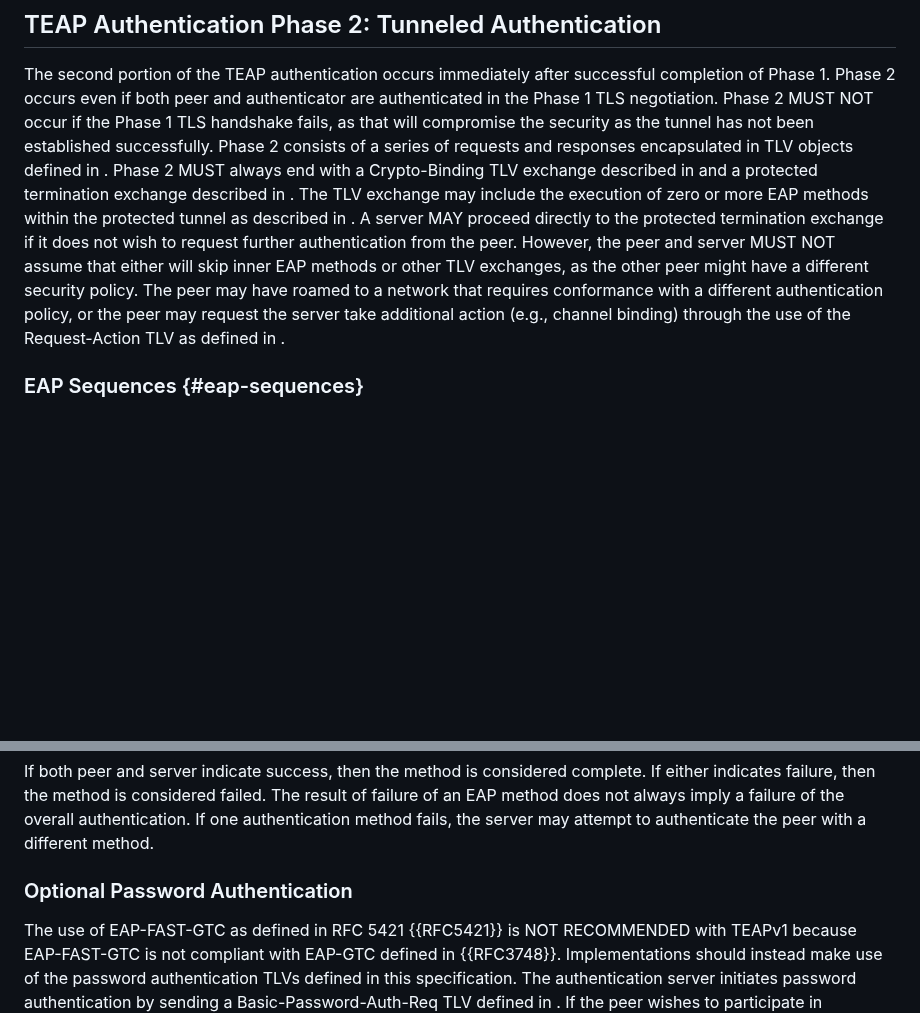
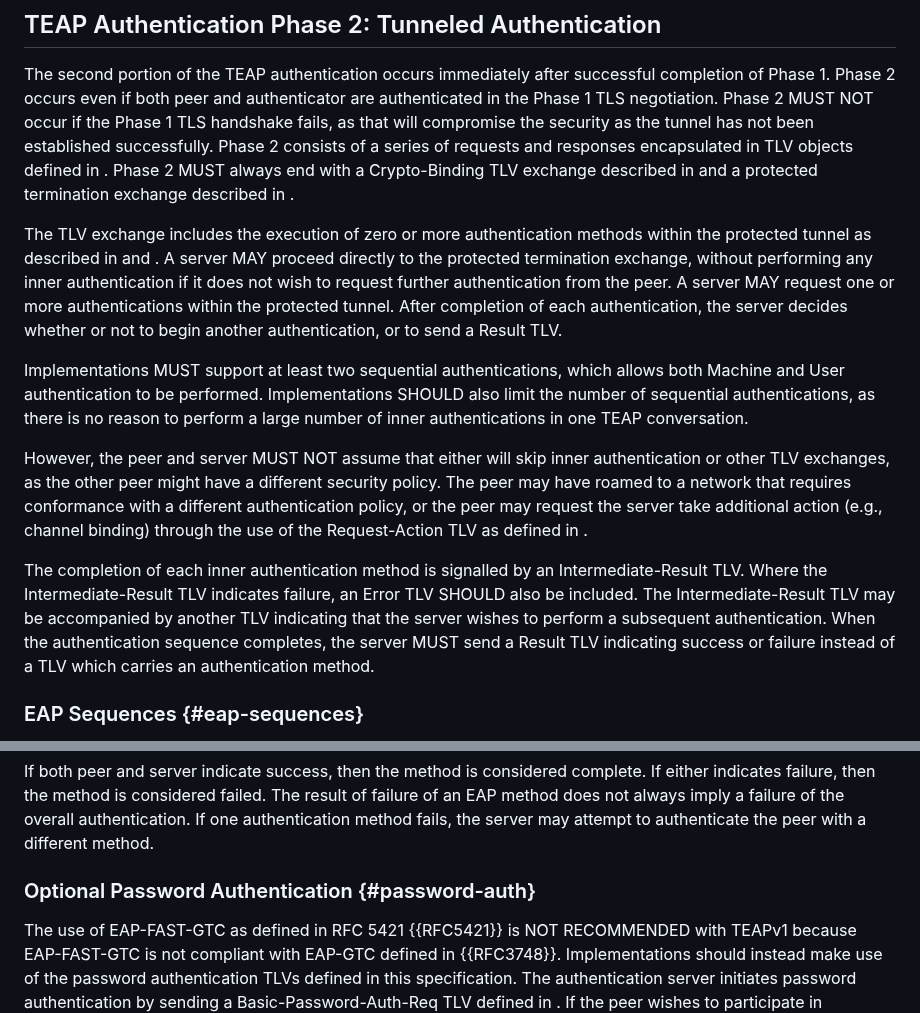
Before and after one commit to jsalowey/rfc7170bis, a Markdown page: draft-ietf-emu-rfc7170bis.md, 2 parts joined by grey strips. GitHub-like rendering; blank space fills up the shorter version.

Commit message:
clarify text on inner methods
we can have multiple inner methods, and the server decides when
(or if) to start another one.

```diff
--- a/draft-ietf-emu-rfc7170bis.md
+++ b/draft-ietf-emu-rfc7170bis.md
@@ -550,17 +550,40 @@ been established successfully.  Phase 2 consists of a series of
 requests and responses encapsulated in TLV objects defined in
 [](#teap-tlv-format).  Phase 2 MUST always end with a Crypto-Binding TLV
 exchange described in [](#crypto-binding-tlv) and a protected termination
-exchange described in [](#protected-termination).  The TLV exchange may include
-the execution of zero or more EAP methods within the protected tunnel
-as described in [](#eap-sequences).  A server MAY proceed directly to the
-protected termination exchange if it does not wish to request further
-authentication from the peer.  However, the peer and server MUST NOT
-assume that either will skip inner EAP methods or other TLV
-exchanges, as the other peer might have a different security policy.
-The peer may have roamed to a network that requires conformance with
-a different authentication policy, or the peer may request the server
-take additional action (e.g., channel binding) through the use of the
-Request-Action TLV as defined in [](#request-action-tlv).
+exchange described in [](#protected-termination).
+
+The TLV exchange includes the execution of zero or more authentication
+methods within the protected tunnel as described in [](#eap-sequences)
+and [](#password-auth).  A server MAY proceed directly to the
+protected termination exchange, without performing any inner
+authentication if it does not wish to request further authentication
+from the peer.  A server MAY request one or more authentications
+within the protected tunnel.  After completion of each authentication,
+the server decides whether or not to begin another authentication, or
+to send a Result TLV.
+
+Implementations MUST support at least two sequential authentications,
+which allows both Machine and User authentication to be performed.
+Implementations SHOULD also limit the number of sequential
+authentications, as there is no reason to perform a large number of inner
+authentications in one TEAP conversation.
+
+However, the peer and server MUST NOT assume that either will skip
+inner authentication or other TLV exchanges, as the other peer might have
+a different security policy.  The peer may have roamed to a network
+that requires conformance with a different authentication policy, or
+the peer may request the server take additional action (e.g., channel
+binding) through the use of the Request-Action TLV as defined in
+[](#request-action-tlv).
+
+The completion of each inner authentication method is signalled by an
+Intermediate-Result TLV.  Where the Intermediate-Result TLV indicates
+failure, an Error TLV SHOULD also be included.  The
+Intermediate-Result TLV may be accompanied by another TLV indicating
+that the server wishes to perform a subsequent authentication.  When
+the authentication sequence completes, the server MUST send a Result
+TLV indicating success or failure instead of a TLV which carries an
+authentication method.
 
 ### EAP Sequences {#eap-sequences}
 
@@ -606,7 +629,7 @@ always imply a failure of the overall authentication.  If one
 authentication method fails, the server may attempt to authenticate
 the peer with a different method.
 
-### Optional Password Authentication
+### Optional Password Authentication {#password-auth}
 
 The use of EAP-FAST-GTC as defined in RFC 5421 {{RFC5421}} is NOT
 RECOMMENDED with TEAPv1 because EAP-FAST-GTC is not compliant with
```
